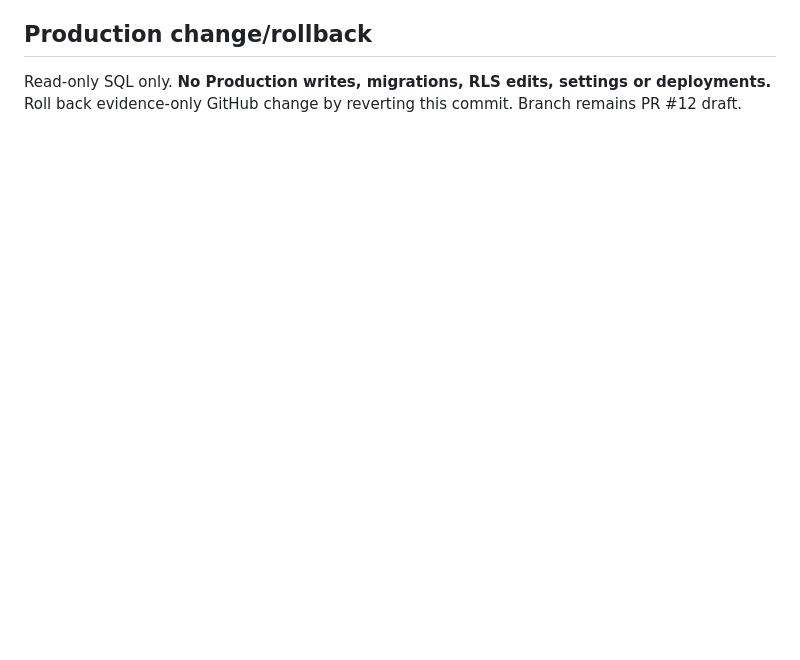
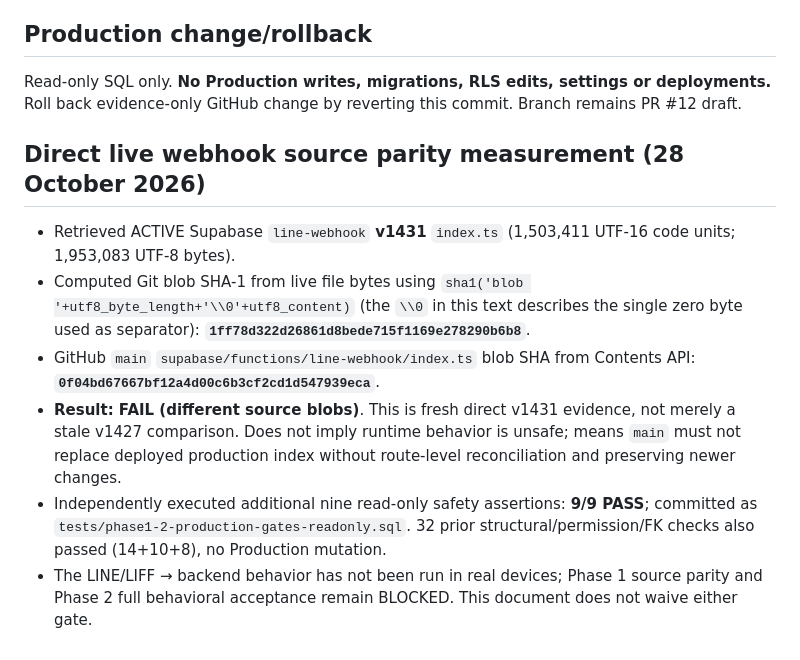
Before and after one commit to phmsfamilyhealth-oss/phmsfamilyhealth-oss.github.io, a Markdown page: release/smart-appointment-v24/phase-1-2-acceptance-recheck-20261028.md, the part around the change. Drawn GitHub-style; blank space fills up the shorter version.

Commit message:
audit(v2.4): capture v1431 live LINE webhook blob mismatch and Phase 1-2 proof

```diff
--- a/release/smart-appointment-v24/phase-1-2-acceptance-recheck-20261028.md
+++ b/release/smart-appointment-v24/phase-1-2-acceptance-recheck-20261028.md
@@ -34,3 +34,11 @@ Executed exact committed SQL files against project `buxvdlfrikpwdscdlcfd`; obser
 
 ## Production change/rollback
 Read-only SQL only. **No Production writes, migrations, RLS edits, settings or deployments.** Roll back evidence-only GitHub change by reverting this commit. Branch remains PR #12 draft.
+
+## Direct live webhook source parity measurement (28 October 2026)
+- Retrieved ACTIVE Supabase `line-webhook` **v1431** `index.ts` (1,503,411 UTF-16 code units; 1,953,083 UTF-8 bytes).
+- Computed Git blob SHA-1 from live file bytes using `sha1('blob '+utf8_byte_length+'\\0'+utf8_content)` (the `\\0` in this text describes the single zero byte used as separator): **`1ff78d322d26861d8bede715f1169e278290b6b8`**.
+- GitHub `main` `supabase/functions/line-webhook/index.ts` blob SHA from Contents API: **`0f04bd67667bf12a4d00c6b3cf2cd1d547939eca`**.
+- **Result: FAIL (different source blobs)**. This is fresh direct v1431 evidence, not merely a stale v1427 comparison. Does not imply runtime behavior is unsafe; means `main` must not replace deployed production index without route-level reconciliation and preserving newer changes.
+- Independently executed additional nine read-only safety assertions: **9/9 PASS**; committed as `tests/phase1-2-production-gates-readonly.sql`. 32 prior structural/permission/FK checks also passed (14+10+8), no Production mutation.
+- The LINE/LIFF → backend behavior has not been run in real devices; Phase 1 source parity and Phase 2 full behavioral acceptance remain BLOCKED. This document does not waive either gate.
```
